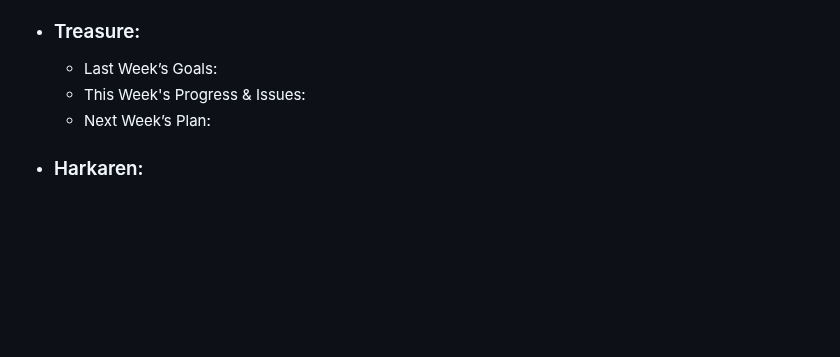
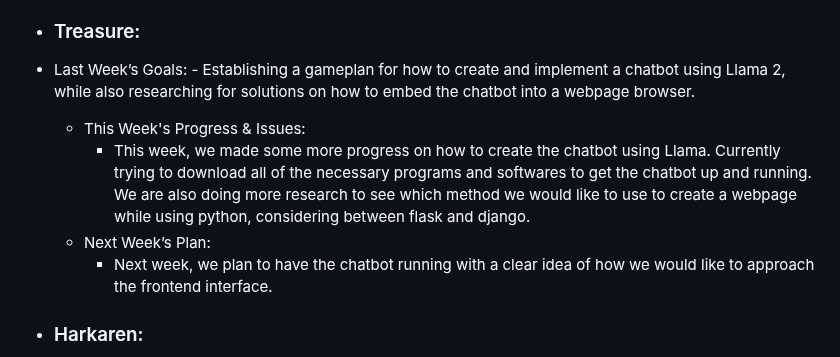
Before and after one commit to Gabi-Gindoff/PITA-repository, a Markdown page: Weekly-Reports/Week1-Sep20.md, the part around the change. GitHub-like rendering; blank space fills up the shorter version.

```diff
--- a/Weekly-Reports/Week1-Sep20.md
+++ b/Weekly-Reports/Week1-Sep20.md
@@ -26,9 +26,12 @@
           - My plan for next week is to actually run the chatbot with given files as well as possibly integrating it into a website. Also have to donwload pytorch and any other nessaccary libraries and tools for creating the chatbot.
 
   - ### Treasure:
-      - Last Week’s Goals:
+   - Last Week’s Goals:
+         - Establishing a gameplan for how to create and implement a chatbot using Llama 2, while also researching for solutions on how to embed the chatbot into a webpage browser.
       - This Week's Progress & Issues:
+        - This week, we made some more progress on how to create the chatbot using Llama. Currently trying to download all of the necessary programs and softwares to get the chatbot up and running. We are also doing more research to see which method we would like to use to create a webpage while using python, considering between flask and django.
       - Next Week’s Plan:
+         - Next week, we plan to have the chatbot running with a clear idea of how we would like to approach the frontend interface.
 
   - ### Harkaren:
       - Last Week’s Goals:
```
